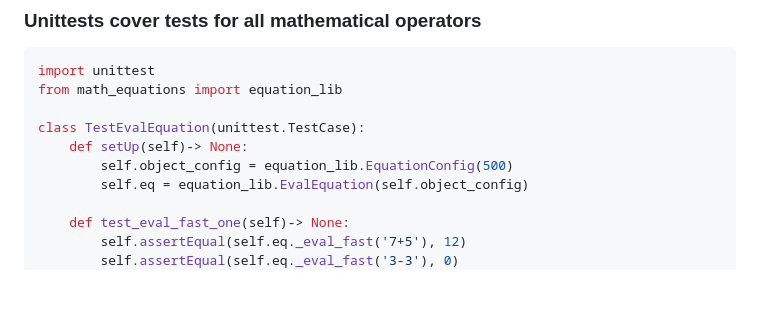
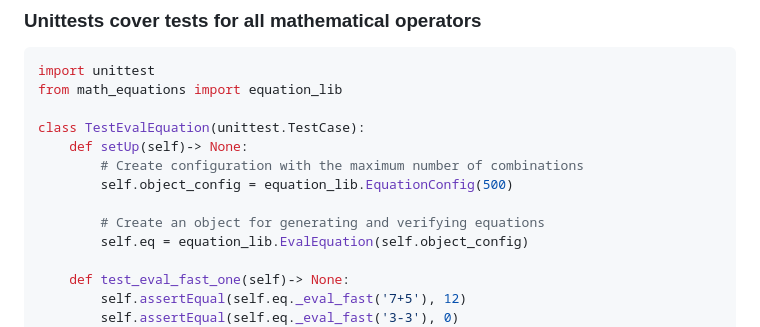
Before and after one commit to Sasha376slysenko/Math-Equation-lib, a Markdown page: README.md, the part around the change. GitHub-like rendering; blank space fills up the shorter version.

```diff
--- a/README.md
+++ b/README.md
@@ -137,7 +137,10 @@ from math_equations import equation_lib
 
 class TestEvalEquation(unittest.TestCase):
     def setUp(self)-> None:
+        # Create configuration with the maximum number of combinations
         self.object_config = equation_lib.EquationConfig(500)
+
+        # Create an object for generating and verifying equations
         self.eq = equation_lib.EvalEquation(self.object_config)
 
     def test_eval_fast_one(self)-> None:
```
Also changed, not shown: README_ua.md (+3 -0 lines).
